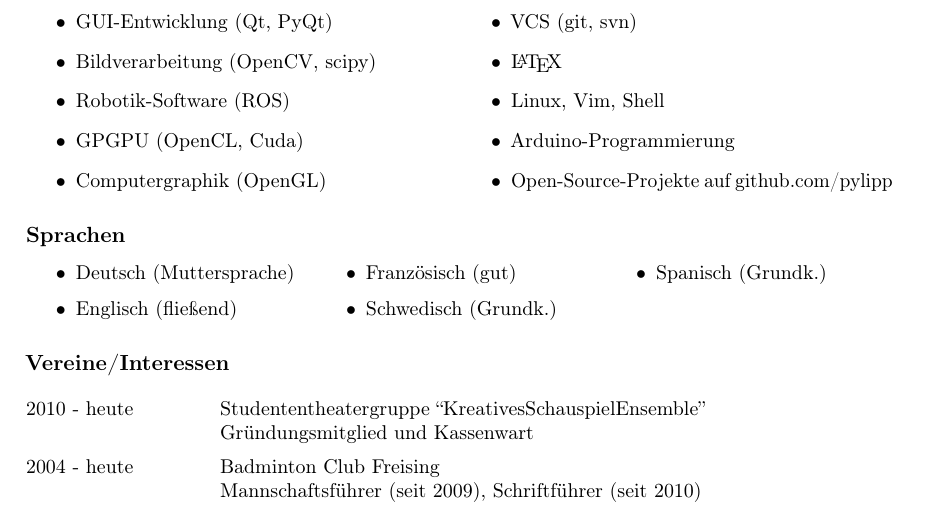
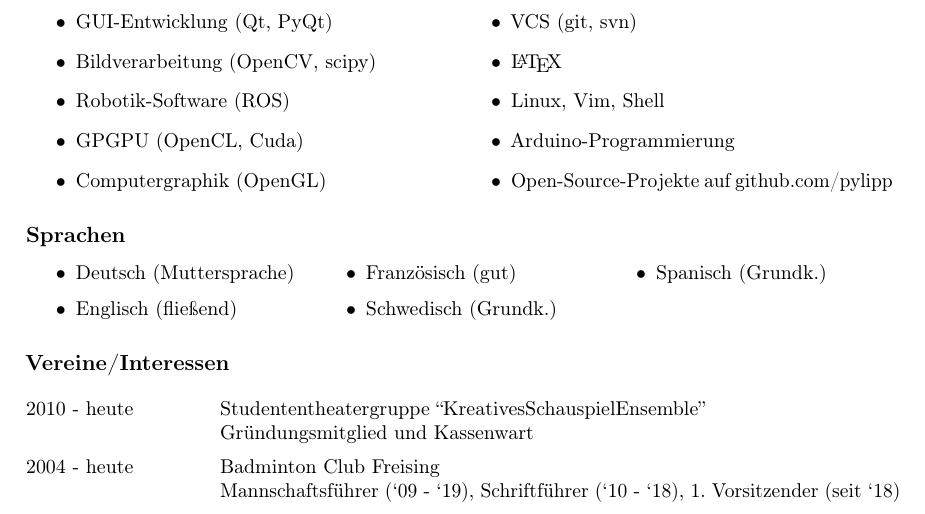
Before and after one commit to pylipp/tex-cv, a LaTeX book (main.tex): part of page 2 of 2, cut so that both start at the same text. Compiled offline with pdfLaTeX.

Commit message:
Update Vereinsarbeit

```diff
--- a/main.tex
+++ b/main.tex
@@ -181,6 +181,6 @@
   \\
   2004 - heute &
   Badminton Club Freising \newline
-  Mannschaftsführer (seit 2009), Schriftführer (seit 2010)
+  Mannschaftsführer (`09 - `19), Schriftführer (`10 - `18), 1. Vorsitzender (seit `18)
 \end{longtable}
 \end{document}
```
